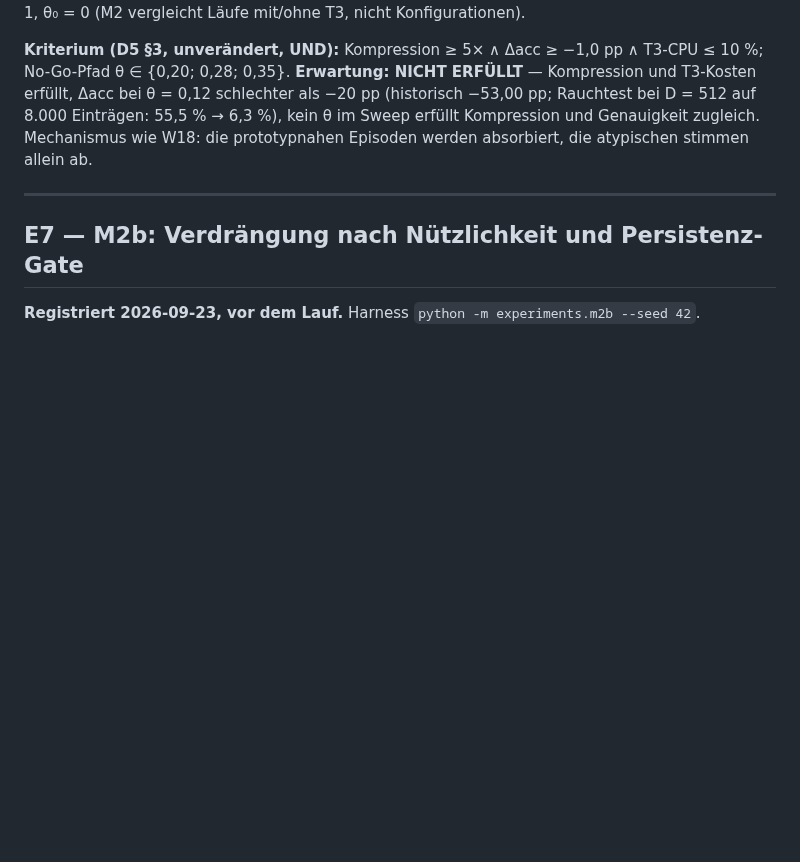
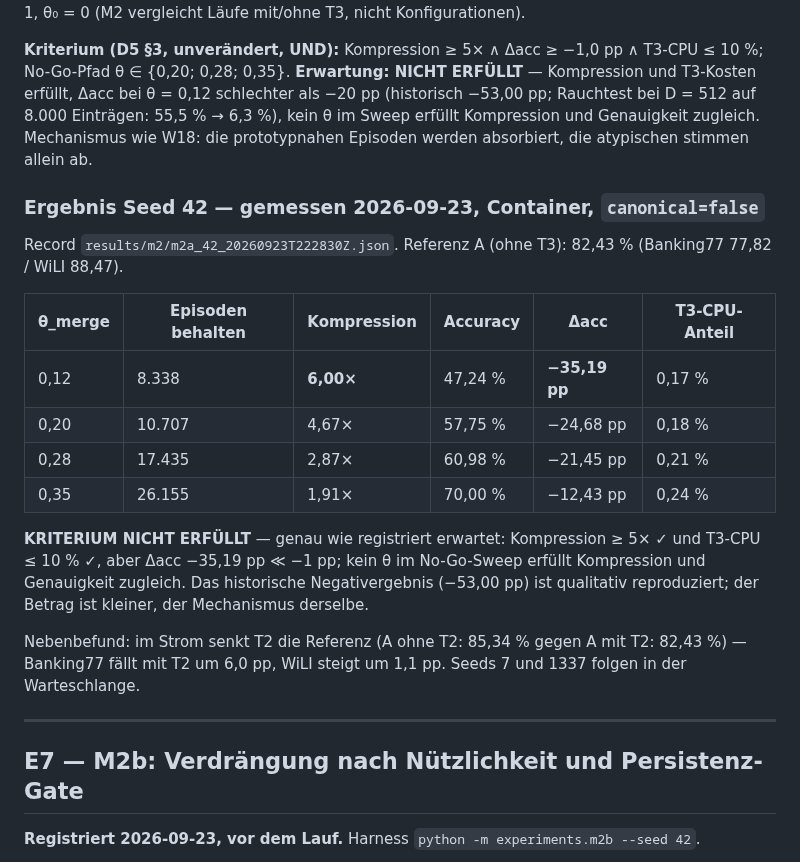
Before and after one commit to erithy25/engramm, a Markdown page: docs/EXPECTATIONS.md, the part around the change. GitHub-like rendering; blank space fills up the shorter version.

Commit message:
results/E6: M2a Seed 42 — Kompression 6,0×, Δacc −35,2 pp, nicht erfüllt (wie registriert)
Historisches Negativergebnis (−53 pp) qualitativ reproduziert; kein θ im
No-Go-Sweep erfüllt Kompression und Genauigkeit zugleich. T3-CPU 0,17 %.

Co-Authored-By: Claude Opus 5.5 <noreply@anthropic.com>
Claude-Session: https://claude.ai/code/session_019SwnwJiHX6CTqX9UE2VxWF

```diff
--- a/docs/EXPECTATIONS.md
+++ b/docs/EXPECTATIONS.md
@@ -548,6 +548,27 @@ No-Go-Pfad θ ∈ {0,20; 0,28; 0,35}.
 Genauigkeit zugleich. Mechanismus wie W18: die prototypnahen Episoden werden
 absorbiert, die atypischen stimmen allein ab.
 
+### Ergebnis Seed 42 — gemessen 2026-09-23, Container, `canonical=false`
+
+Record `results/m2/m2a_42_20260923T222830Z.json`. Referenz A (ohne T3): 82,43 %
+(Banking77 77,82 / WiLI 88,47).
+
+| θ_merge | Episoden behalten | Kompression | Accuracy | Δacc | T3-CPU-Anteil |
+|---|---|---|---|---|---|
+| 0,12 | 8.338 | **6,00×** | 47,24 % | **−35,19 pp** | 0,17 % |
+| 0,20 | 10.707 | 4,67× | 57,75 % | −24,68 pp | 0,18 % |
+| 0,28 | 17.435 | 2,87× | 60,98 % | −21,45 pp | 0,21 % |
+| 0,35 | 26.155 | 1,91× | 70,00 % | −12,43 pp | 0,24 % |
+
+**KRITERIUM NICHT ERFÜLLT** — genau wie registriert erwartet: Kompression ≥ 5× ✓ und
+T3-CPU ≤ 10 % ✓, aber Δacc −35,19 pp ≪ −1 pp; kein θ im No-Go-Sweep erfüllt
+Kompression und Genauigkeit zugleich. Das historische Negativergebnis (−53,00 pp)
+ist qualitativ reproduziert; der Betrag ist kleiner, der Mechanismus derselbe.
+
+Nebenbefund: im Strom senkt T2 die Referenz (A ohne T2: 85,34 % gegen A mit T2:
+82,43 %) — Banking77 fällt mit T2 um 6,0 pp, WiLI steigt um 1,1 pp.
+Seeds 7 und 1337 folgen in der Warteschlange.
+
 ---
 
 ## E7 — M2b: Verdrängung nach Nützlichkeit und Persistenz-Gate
```
